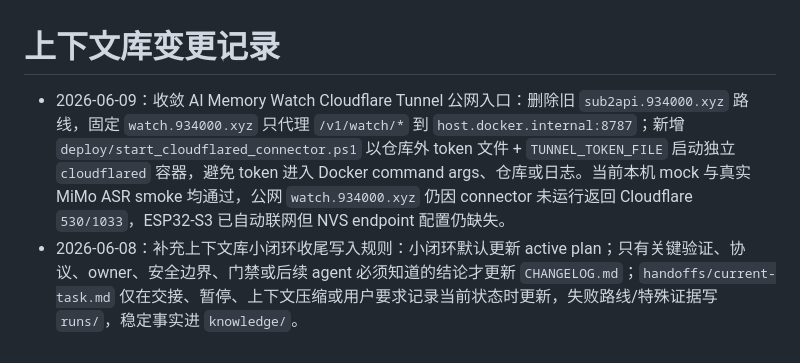
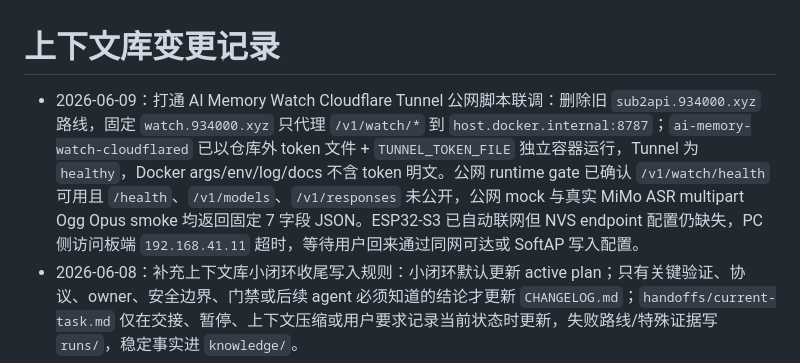
Before and after one commit to Yezi23-boop/111, a Markdown page: docs/context/CHANGELOG.md, the part around the change. Rendered like a GitHub page.

Commit message:
docs: 记录 Hermes 公网联调通过

```diff
--- a/docs/context/CHANGELOG.md
+++ b/docs/context/CHANGELOG.md
@@ -1,6 +1,6 @@
 # 上下文库变更记录
 
-- 2026-06-09：收敛 AI Memory Watch Cloudflare Tunnel 公网入口：删除旧 `sub2api.934000.xyz` 路线，固定 `watch.934000.xyz` 只代理 `/v1/watch/*` 到 `host.docker.internal:8787`；新增 `deploy/start_cloudflared_connector.ps1` 以仓库外 token 文件 + `TUNNEL_TOKEN_FILE` 启动独立 `cloudflared` 容器，避免 token 进入 Docker command args、仓库或日志。当前本机 mock 与真实 MiMo ASR smoke 均通过，公网 `watch.934000.xyz` 仍因 connector 未运行返回 Cloudflare `530/1033`，ESP32-S3 已自动联网但 NVS endpoint 配置仍缺失。
+- 2026-06-09：打通 AI Memory Watch Cloudflare Tunnel 公网脚本联调：删除旧 `sub2api.934000.xyz` 路线，固定 `watch.934000.xyz` 只代理 `/v1/watch/*` 到 `host.docker.internal:8787`；`ai-memory-watch-cloudflared` 已以仓库外 token 文件 + `TUNNEL_TOKEN_FILE` 独立容器运行，Tunnel 为 `healthy`，Docker args/env/log/docs 不含 token 明文。公网 runtime gate 已确认 `/v1/watch/health` 可用且 `/health`、`/v1/models`、`/v1/responses` 未公开，公网 mock 与真实 MiMo ASR multipart Ogg Opus smoke 均返回固定 7 字段 JSON。ESP32-S3 已自动联网但 NVS endpoint 配置仍缺失，PC 侧访问板端 `192.168.41.11` 超时，等待用户回来通过同网可达或 SoftAP 写入配置。
 - 2026-06-08：补充上下文库小闭环收尾写入规则：小闭环默认更新 active plan；只有关键验证、协议、owner、安全边界、门禁或后续 agent 必须知道的结论才更新 `CHANGELOG.md`；`handoffs/current-task.md` 仅在交接、暂停、上下文压缩或用户要求记录当前状态时更新，失败路线/特殊证据写 `runs/`，稳定事实进 `knowledge/`。
 - 2026-06-08：补强 AI Memory Watch watch voice endpoint smoke 临时音频生命周期：`smoke_test.ps1` 默认 mock 未传 `AudioPath` 时仍创建 GUID dummy Ogg，但会在 `finally` 中只清理脚本自己生成的临时文件，显式 `-AudioPath` 不会被删除；新增脚本级 stub 测试覆盖默认清理与显式文件保留。当前 server pytest 40 项通过，`release_gate.ps1 -SkipDocker` 通过。
 - 2026-06-08：为 AI Memory Watch watch voice endpoint 公网私有路径门禁增加脚本级 stub 集成测试：新增 `server/watch_voice_endpoint/tests/test_private_exposure_scripts.py`，用临时 fake env 与本地 fake HTTP server 验证 `/health=200` 会让 `runtime_status.ps1` 标记 exposed、让 `acceptance_test.ps1` 返回 `private_path_unexpected_status`，403/404/410 会通过，且私有响应正文 sentinel 不出现在 stdout/stderr；当前 server pytest 37 项通过，`release_gate.ps1 -SkipDocker` 通过。
```
Also changed, not shown: 2 other files.
